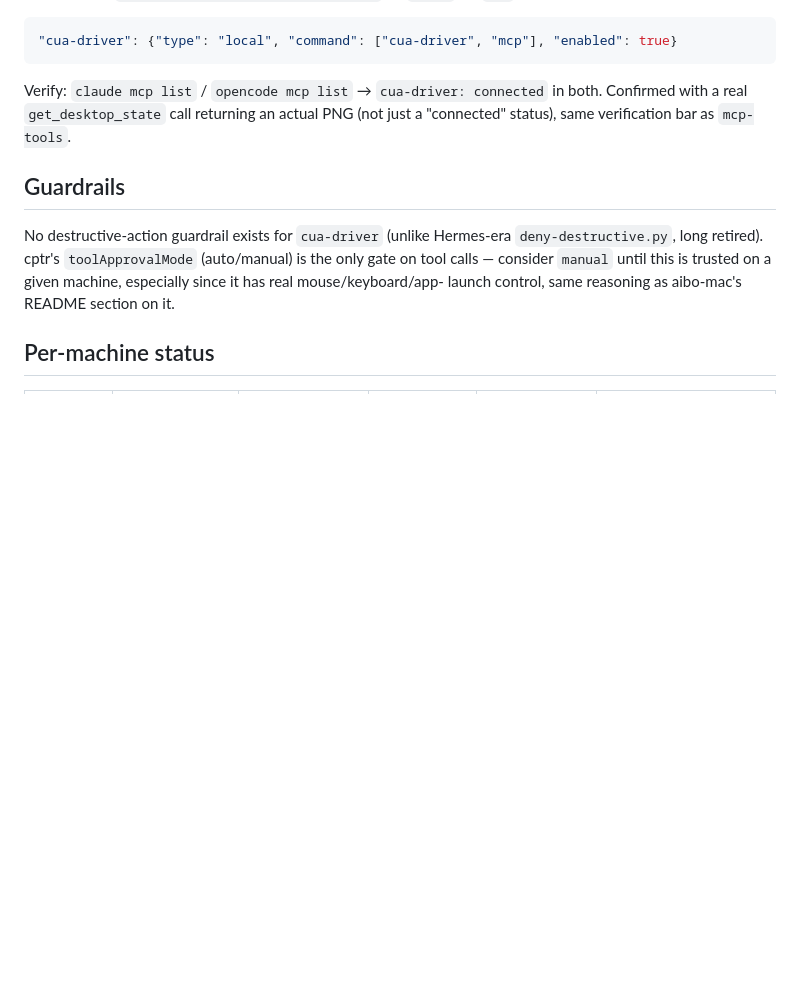
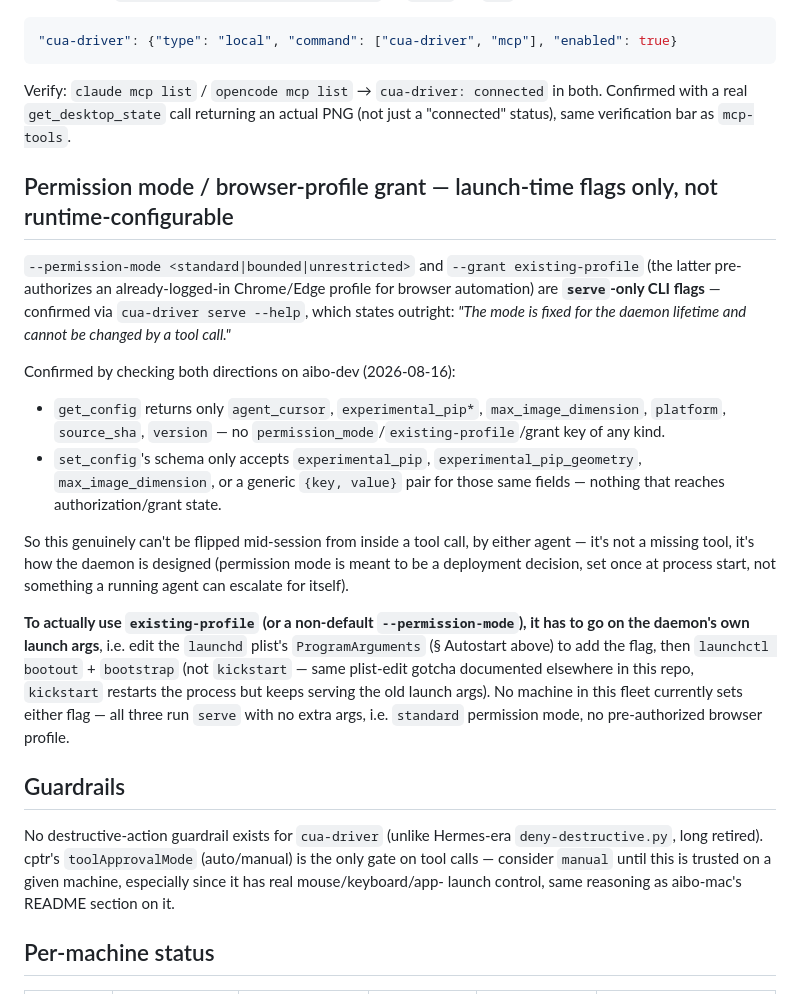
Before and after one commit to sandeshkini/agent-tools, a Markdown page: cua-driver/README.md, the part around the change. Drawn GitHub-style; blank space fills up the shorter version.

Commit message:
cua-driver: document permission-mode/existing-profile as launch-time-only
Confirmed via cua-driver serve --help ("fixed for the daemon lifetime and
cannot be changed by a tool call") and cross-checked against get_config/
set_config's actual schemas on aibo-dev — neither exposes permission_mode
or any grant key. Not a missing feature: these are deployment decisions
baked into the daemon's launch args (launchd plist ProgramArguments), not
something a running agent can escalate for itself mid-session.

Co-Authored-By: Claude Sonnet 5 <noreply@anthropic.com>

```diff
--- a/cua-driver/README.md
+++ b/cua-driver/README.md
@@ -107,6 +107,31 @@ Verify: `claude mcp list` / `opencode mcp list` → `cua-driver: connected` in b
 real `get_desktop_state` call returning an actual PNG (not just a "connected" status), same
 verification bar as `mcp-tools`.
 
+## Permission mode / browser-profile grant — launch-time flags only, not runtime-configurable
+
+`--permission-mode <standard|bounded|unrestricted>` and `--grant existing-profile` (the latter
+pre-authorizes an already-logged-in Chrome/Edge profile for browser automation) are **`serve`-only
+CLI flags** — confirmed via `cua-driver serve --help`, which states outright: *"The mode is fixed
+for the daemon lifetime and cannot be changed by a tool call."*
+
+Confirmed by checking both directions on aibo-dev (2026-08-16):
+- `get_config` returns only `agent_cursor`, `experimental_pip*`, `max_image_dimension`, `platform`,
+  `source_sha`, `version` — no `permission_mode`/`existing-profile`/grant key of any kind.
+- `set_config`'s schema only accepts `experimental_pip`, `experimental_pip_geometry`,
+  `max_image_dimension`, or a generic `{key, value}` pair for those same fields — nothing that
+  reaches authorization/grant state.
+
+So this genuinely can't be flipped mid-session from inside a tool call, by either agent — it's not
+a missing tool, it's how the daemon is designed (permission mode is meant to be a deployment
+decision, set once at process start, not something a running agent can escalate for itself).
+
+**To actually use `existing-profile` (or a non-default `--permission-mode`), it has to go on the
+daemon's own launch args**, i.e. edit the `launchd` plist's `ProgramArguments` (§ Autostart above)
+to add the flag, then `launchctl bootout` + `bootstrap` (not `kickstart` — same plist-edit gotcha
+documented elsewhere in this repo, `kickstart` restarts the process but keeps serving the old
+launch args). No machine in this fleet currently sets either flag — all three run `serve` with no
+extra args, i.e. `standard` permission mode, no pre-authorized browser profile.
+
 ## Guardrails
 
 No destructive-action guardrail exists for `cua-driver` (unlike Hermes-era `deny-destructive.py`,
```
